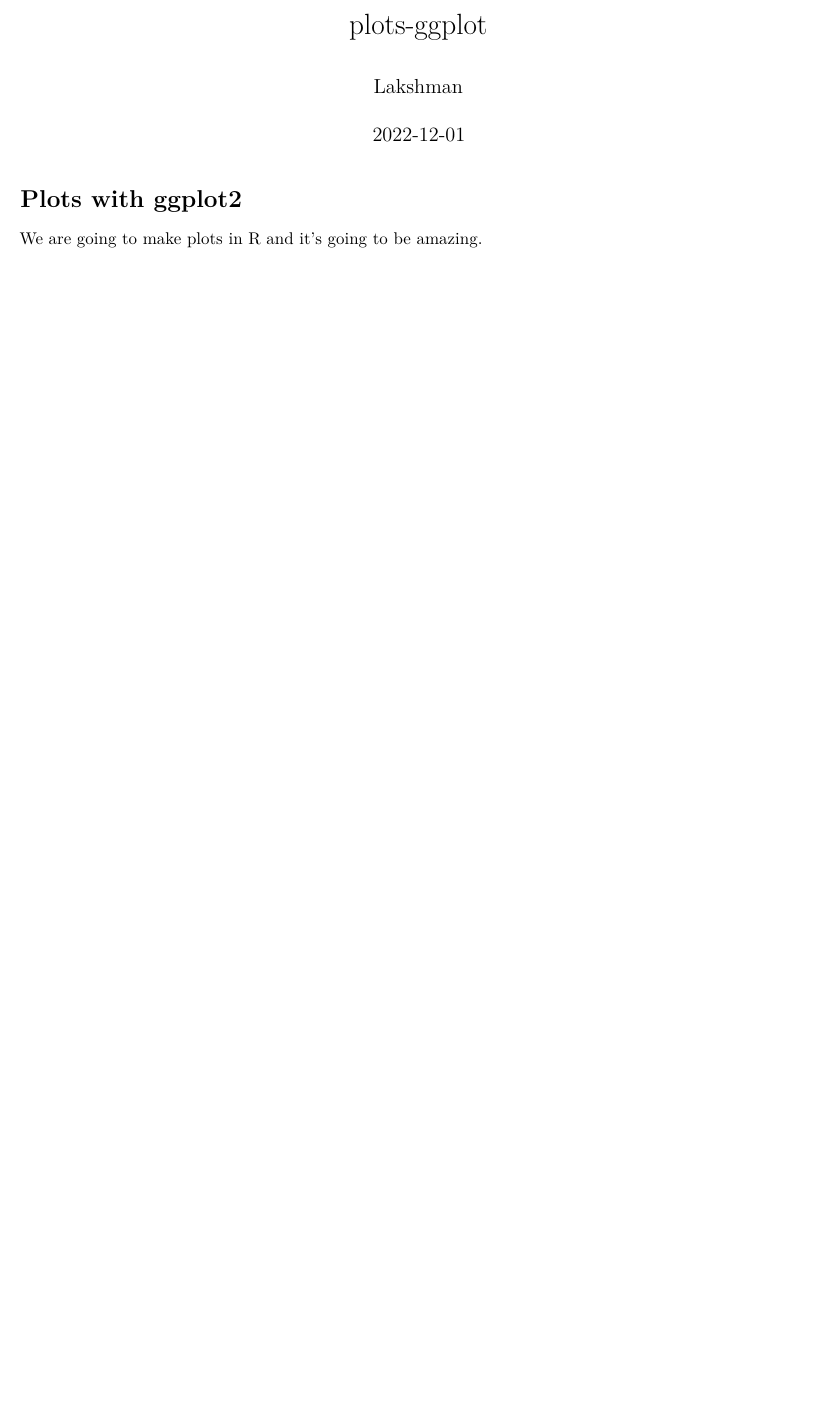
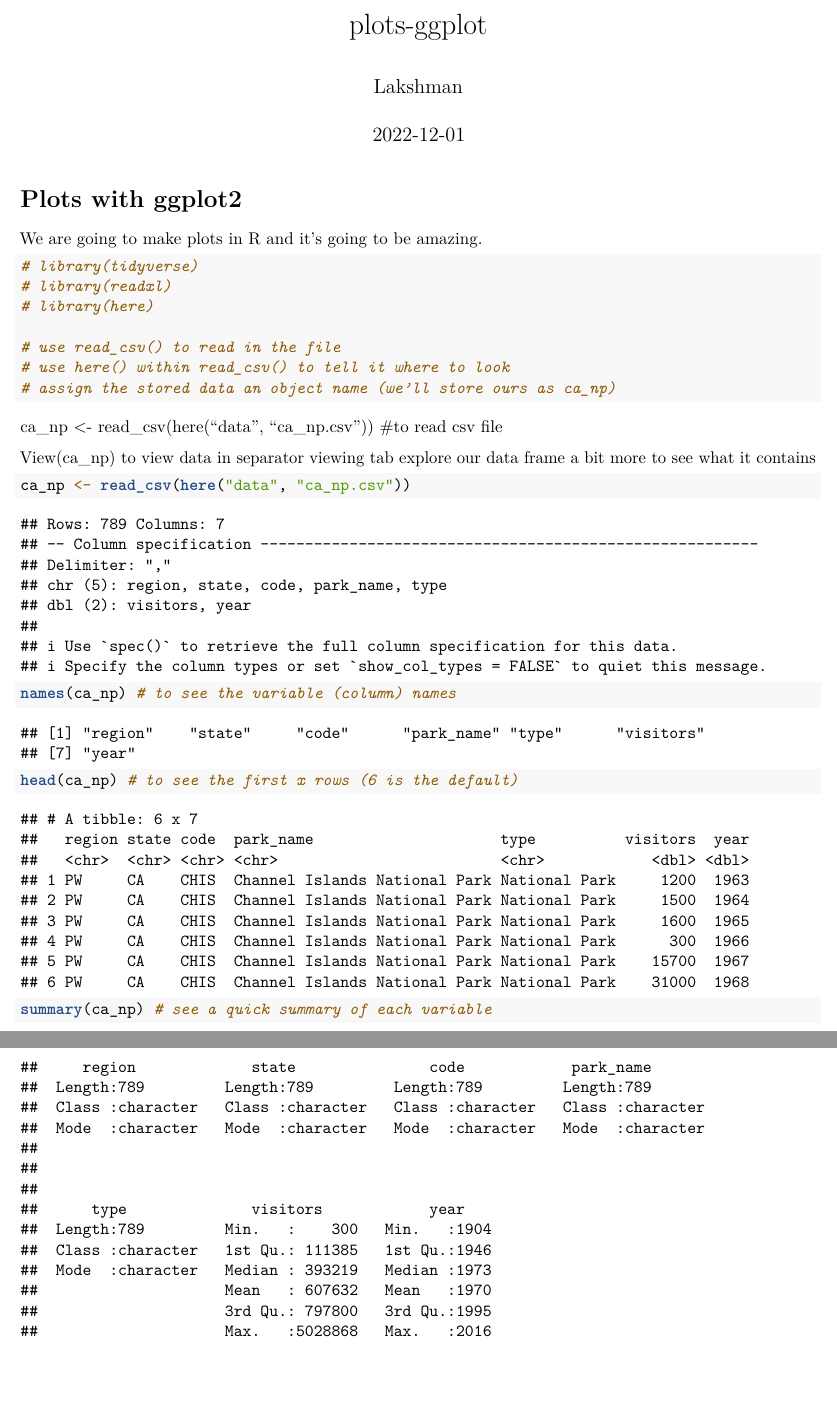
Before and after one commit to luckylakshman4/r-workshop, an R Markdown document (plots-ggplot.Rmd): part of the page before the commit and two parts of pages 1 and 2 of 2 after it, the two joined at a grey line, cut so that both start at the same text, the shorter picture padded with empty space. Rendered offline with R 4.5, knitr and Pandoc, then LaTeX, with nearby package versions; both versions are drawn in the output format of the newer one; common packages that the code uses without loading them are loaded.

Commit message:
Updated ggplot data

````diff
--- a/plots-ggplot.Rmd
+++ b/plots-ggplot.Rmd
@@ -2,7 +2,9 @@
 title: "plots-ggplot"
 author: "Lakshman"
 date: "2022-12-01"
-output: html_document
+output:
+  pdf_document: default
+  html_document: default
 ---
 
 ```{r setup, include=FALSE}
@@ -12,3 +14,26 @@ knitr::opts_chunk$set(echo = TRUE)
 # Plots with ggplot2
 
 We are going to make plots in R and it's going to be amazing.
+
+```{r}
+# library(tidyverse)
+# library(readxl)
+# library(here)
+
+# use read_csv() to read in the file
+# use here() within read_csv() to tell it where to look
+# assign the stored data an object name (we’ll store ours as ca_np)
+
+```
+
+ca_np <- read_csv(here("data", "ca_np.csv")) #to read csv file
+
+View(ca_np) to view data in separator viewing tab
+explore our data frame a bit more to see what it contains
+
+```{r}
+ca_np <- read_csv(here("data", "ca_np.csv"))
+names(ca_np) # to see the variable (column) names
+head(ca_np) # to see the first x rows (6 is the default)
+summary(ca_np) # see a quick summary of each variable
+```
````
Also changed, not shown: ggplot-practice.R (added, +51 -0 lines), plots-ggplot.html (added).
